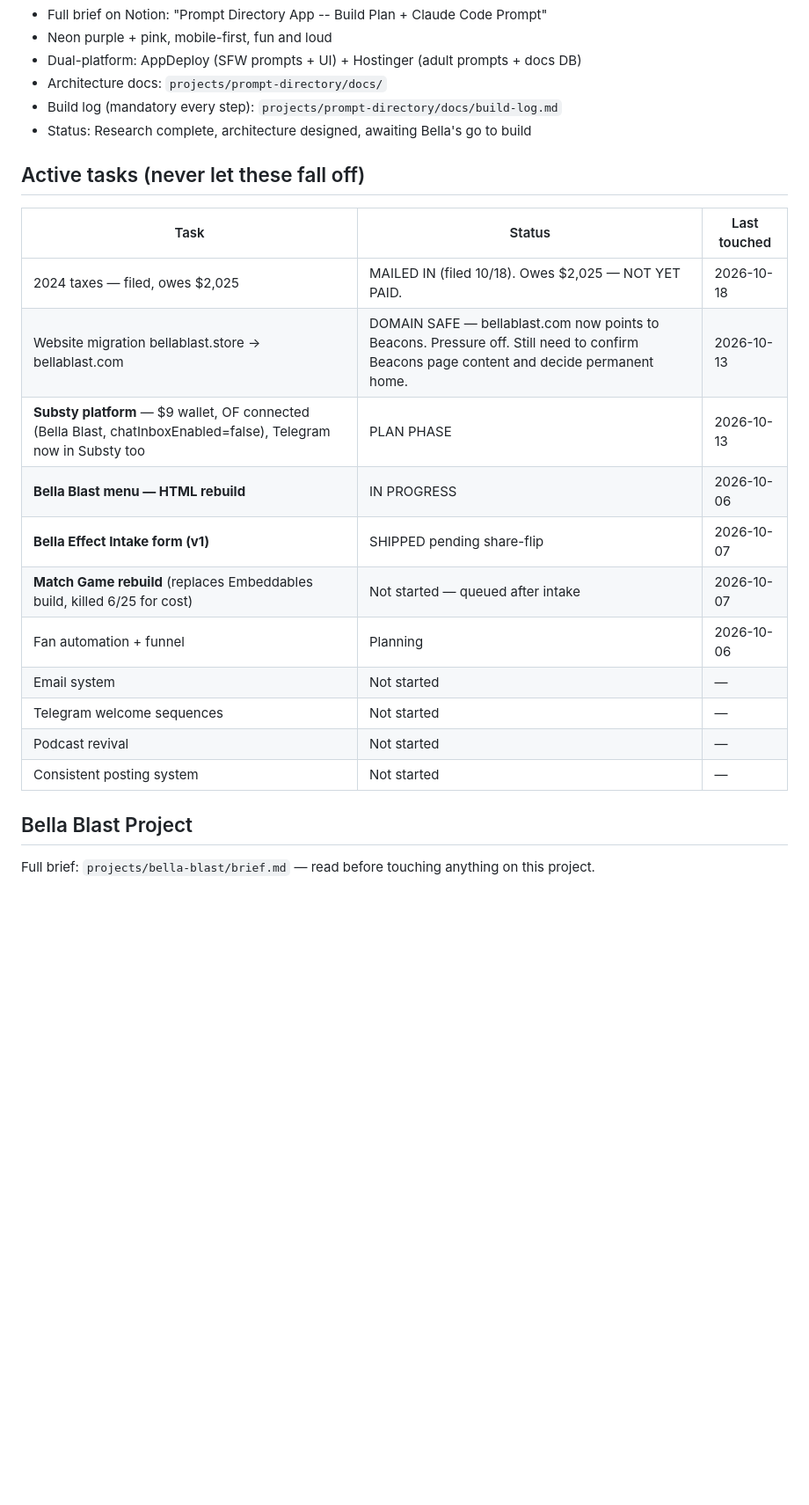
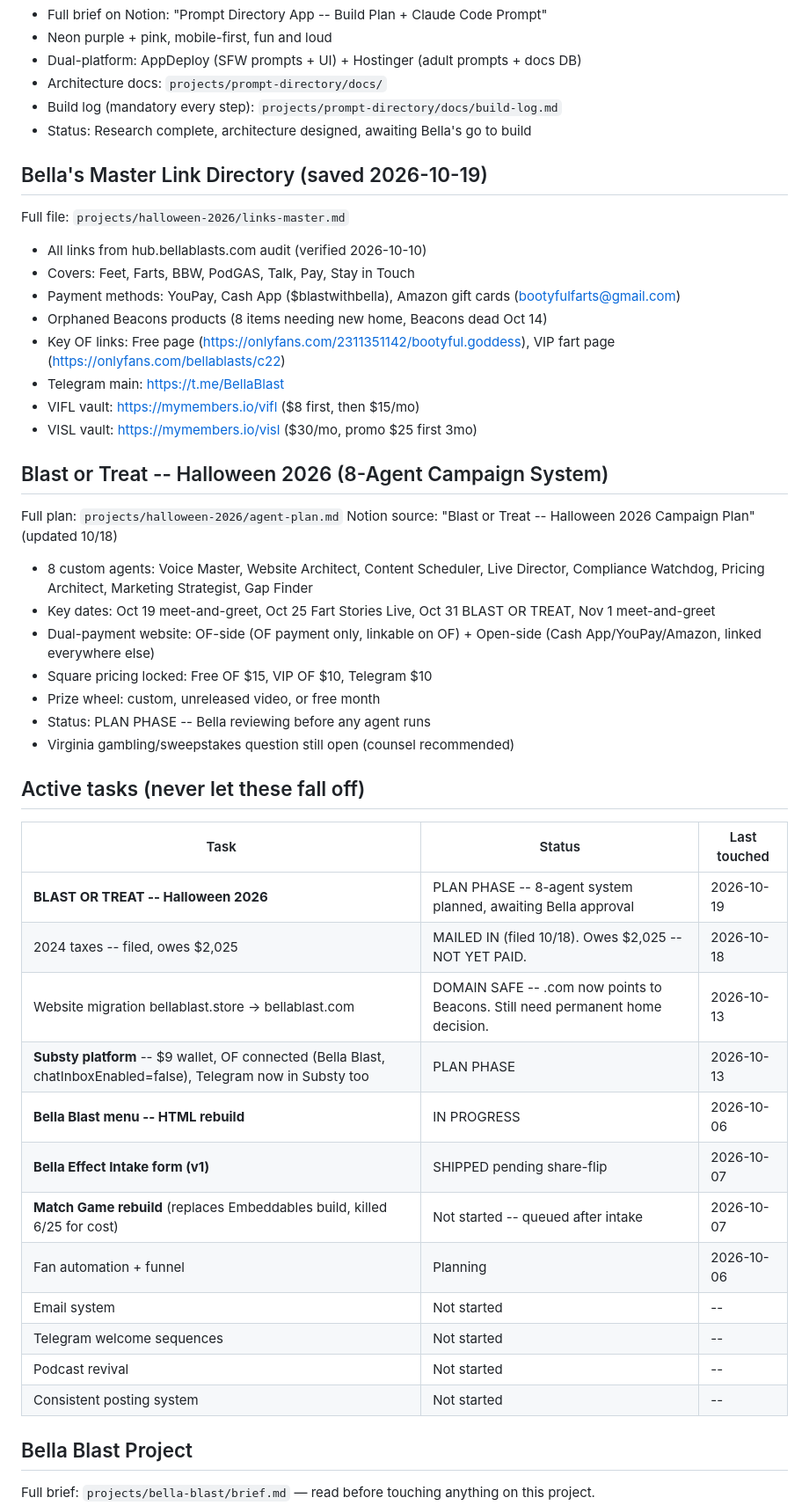
Before and after one commit to abc22192/Claude, a Markdown page: memory/MEMORY.md, the part around the change. Shown at 88% size. GitHub-like rendering; blank space fills up the shorter version.

```diff
--- a/memory/MEMORY.md
+++ b/memory/MEMORY.md
@@ -27,20 +27,43 @@ She grew up without validation and guidance. Being heard, remembered, and though
 - Build log (mandatory every step): `projects/prompt-directory/docs/build-log.md`
 - Status: Research complete, architecture designed, awaiting Bella's go to build
 
+## Bella's Master Link Directory (saved 2026-10-19)
+Full file: `projects/halloween-2026/links-master.md`
+- All links from hub.bellablasts.com audit (verified 2026-10-10)
+- Covers: Feet, Farts, BBW, PodGAS, Talk, Pay, Stay in Touch
+- Payment methods: YouPay, Cash App ($blastwithbella), Amazon gift cards (bootyfulfarts@gmail.com)
+- Orphaned Beacons products (8 items needing new home, Beacons dead Oct 14)
+- Key OF links: Free page (https://onlyfans.com/2311351142/bootyful.goddess), VIP fart page (https://onlyfans.com/bellablasts/c22)
+- Telegram main: https://t.me/BellaBlast
+- VIFL vault: https://mymembers.io/vifl ($8 first, then $15/mo)
+- VISL vault: https://mymembers.io/visl ($30/mo, promo $25 first 3mo)
+
+## Blast or Treat -- Halloween 2026 (8-Agent Campaign System)
+Full plan: `projects/halloween-2026/agent-plan.md`
+Notion source: "Blast or Treat -- Halloween 2026 Campaign Plan" (updated 10/18)
+- 8 custom agents: Voice Master, Website Architect, Content Scheduler, Live Director, Compliance Watchdog, Pricing Architect, Marketing Strategist, Gap Finder
+- Key dates: Oct 19 meet-and-greet, Oct 25 Fart Stories Live, Oct 31 BLAST OR TREAT, Nov 1 meet-and-greet
+- Dual-payment website: OF-side (OF payment only, linkable on OF) + Open-side (Cash App/YouPay/Amazon, linked everywhere else)
+- Square pricing locked: Free OF $15, VIP OF $10, Telegram $10
+- Prize wheel: custom, unreleased video, or free month
+- Status: PLAN PHASE -- Bella reviewing before any agent runs
+- Virginia gambling/sweepstakes question still open (counsel recommended)
+
 ## Active tasks (never let these fall off)
 | Task | Status | Last touched |
 |------|--------|-------------|
-| 2024 taxes — filed, owes $2,025 | MAILED IN (filed 10/18). Owes $2,025 — NOT YET PAID. | 2026-10-18 |
-| Website migration bellablast.store → bellablast.com | DOMAIN SAFE — bellablast.com now points to Beacons. Pressure off. Still need to confirm Beacons page content and decide permanent home. | 2026-10-13 |
-| **Substy platform** — $9 wallet, OF connected (Bella Blast, chatInboxEnabled=false), Telegram now in Substy too | PLAN PHASE | 2026-10-13 |
-| **Bella Blast menu — HTML rebuild** | IN PROGRESS | 2026-10-06 |
+| **BLAST OR TREAT -- Halloween 2026** | PLAN PHASE -- 8-agent system planned, awaiting Bella approval | 2026-10-19 |
+| 2024 taxes -- filed, owes $2,025 | MAILED IN (filed 10/18). Owes $2,025 -- NOT YET PAID. | 2026-10-18 |
+| Website migration bellablast.store -> bellablast.com | DOMAIN SAFE -- .com now points to Beacons. Still need permanent home decision. | 2026-10-13 |
+| **Substy platform** -- $9 wallet, OF connected (Bella Blast, chatInboxEnabled=false), Telegram now in Substy too | PLAN PHASE | 2026-10-13 |
+| **Bella Blast menu -- HTML rebuild** | IN PROGRESS | 2026-10-06 |
 | **Bella Effect Intake form (v1)** | SHIPPED pending share-flip | 2026-10-07 |
-| **Match Game rebuild** (replaces Embeddables build, killed 6/25 for cost) | Not started — queued after intake | 2026-10-07 |
+| **Match Game rebuild** (replaces Embeddables build, killed 6/25 for cost) | Not started -- queued after intake | 2026-10-07 |
 | Fan automation + funnel | Planning | 2026-10-06 |
-| Email system | Not started | — |
-| Telegram welcome sequences | Not started | — |
-| Podcast revival | Not started | — |
-| Consistent posting system | Not started | — |
+| Email system | Not started | -- |
+| Telegram welcome sequences | Not started | -- |
+| Podcast revival | Not started | -- |
+| Consistent posting system | Not started | -- |
 
 ## Bella Blast Project
 Full brief: `projects/bella-blast/brief.md` — read before touching anything on this project.
```
Also changed, not shown: projects/halloween-2026/agent-plan.md (added, +256 -0 lines), projects/halloween-2026/links-master.md (added, +101 -0 lines).
